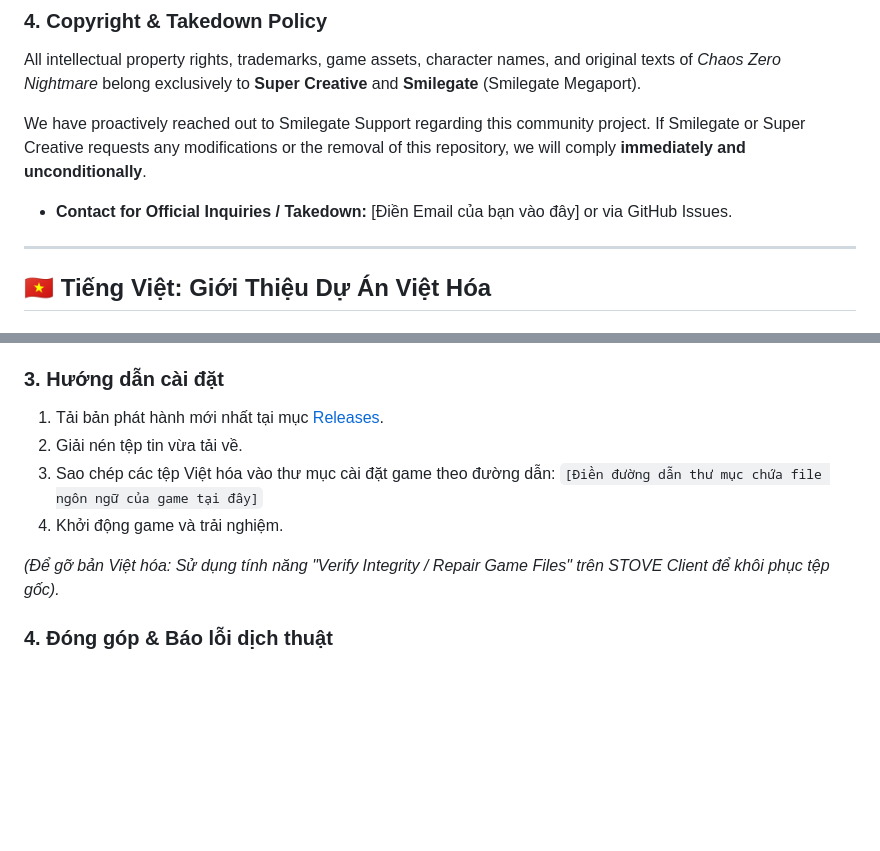
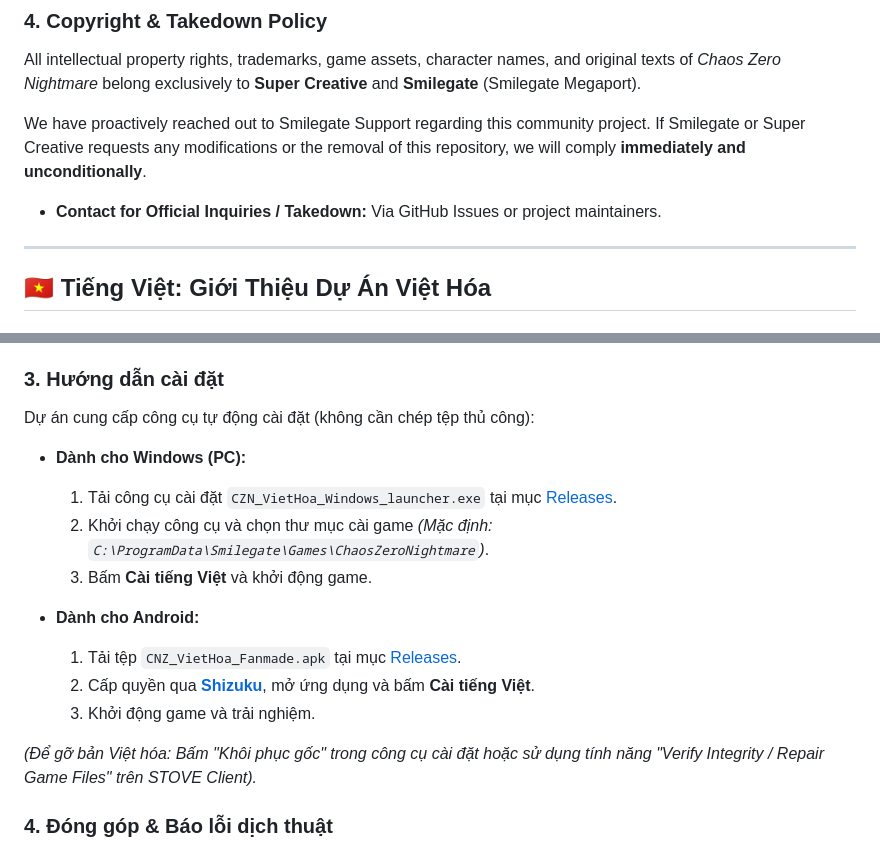
Before and after one commit to doubleD1302/CZN-VH, a Markdown page: README.md, 2 parts joined by grey strips. GitHub-like rendering; blank space fills up the shorter version.

Commit message:
docs: clarify automated installation guide in README

```diff
--- a/README.md
+++ b/README.md
@@ -25,7 +25,7 @@ This project is **100% free and non-commercial**, developed by fans for fans. We
 All intellectual property rights, trademarks, game assets, character names, and original texts of *Chaos Zero Nightmare* belong exclusively to **Super Creative** and **Smilegate** (Smilegate Megaport).
 
 We have proactively reached out to Smilegate Support regarding this community project. If Smilegate or Super Creative requests any modifications or the removal of this repository, we will comply **immediately and unconditionally**.
-* **Contact for Official Inquiries / Takedown:** [Điền Email của bạn vào đây] or via GitHub Issues.
+* **Contact for Official Inquiries / Takedown:** Via GitHub Issues or project maintainers.
 
 ---
 
@@ -40,13 +40,19 @@ We have proactively reached out to Smilegate Support regarding this community pr
 * **Lưu ý an toàn tài khoản:** Dù bản vá chỉ thay đổi ngôn ngữ hiển thị và không can thiệp vào dữ liệu trận đấu, mọi hành vi can thiệp vào tệp tin phía máy khách (client) khi chưa có sự tích hợp chính thức từ Nhà phát hành đều tiềm ẩn rủi ro từ hệ thống bảo mật tự động. Người dùng vui lòng cân nhắc và tự chịu trách nhiệm khi sử dụng.
 
 ### 3. Hướng dẫn cài đặt
-1. Tải bản phát hành mới nhất tại mục [Releases](https://github.com/doubleD1302/CZN-VH/releases).
-2. Giải nén tệp tin vừa tải về.
-3. Sao chép các tệp Việt hóa vào thư mục cài đặt game theo đường dẫn:
-   `[Điền đường dẫn thư mục chứa file ngôn ngữ của game tại đây]`
-4. Khởi động game và trải nghiệm.
+Dự án cung cấp công cụ tự động cài đặt (không cần chép tệp thủ công):
 
-*(Để gỡ bản Việt hóa: Sử dụng tính năng "Verify Integrity / Repair Game Files" trên STOVE Client để khôi phục tệp gốc).*
+* **Dành cho Windows (PC):**
+  1. Tải công cụ cài đặt `CZN_VietHoa_Windows_launcher.exe` tại mục [Releases](https://github.com/doubleD1302/CZN-VH/releases).
+  2. Khởi chạy công cụ và chọn thư mục cài game *(Mặc định: `C:\ProgramData\Smilegate\Games\ChaosZeroNightmare`)*.
+  3. Bấm **Cài tiếng Việt** và khởi động game.
+
+* **Dành cho Android:**
+  1. Tải tệp `CNZ_VietHoa_Fanmade.apk` tại mục [Releases](https://github.com/doubleD1302/CZN-VH/releases).
+  2. Cấp quyền qua **[Shizuku](https://shizuku.rikka.app/)**, mở ứng dụng và bấm **Cài tiếng Việt**.
+  3. Khởi động game và trải nghiệm.
+
+*(Để gỡ bản Việt hóa: Bấm "Khôi phục gốc" trong công cụ cài đặt hoặc sử dụng tính năng "Verify Integrity / Repair Game Files" trên STOVE Client).*
 
 ### 4. Đóng góp & Báo lỗi dịch thuật
 Do khối lượng văn bản trong game rất lớn, bản dịch không tránh khỏi những thiếu sót. Nếu bạn phát hiện lỗi dịch thuật, lỗi hiển thị phông chữ (font) hoặc muốn đóng góp cải thiện bản dịch:
```
